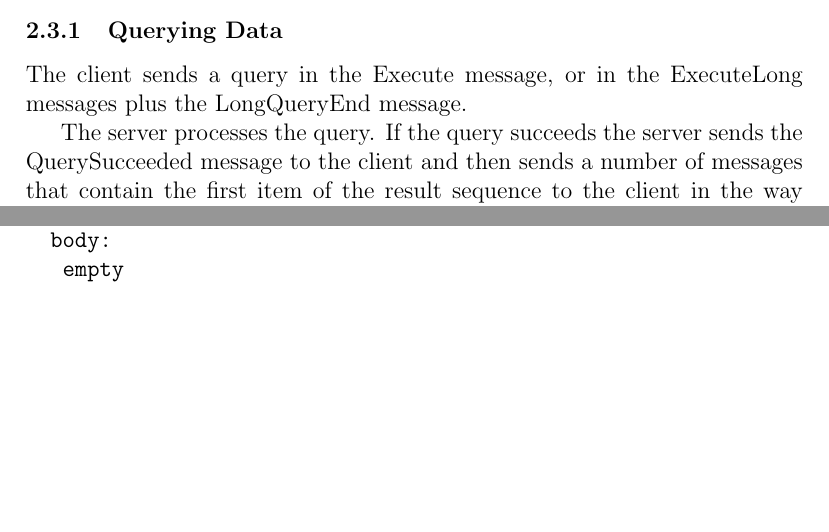
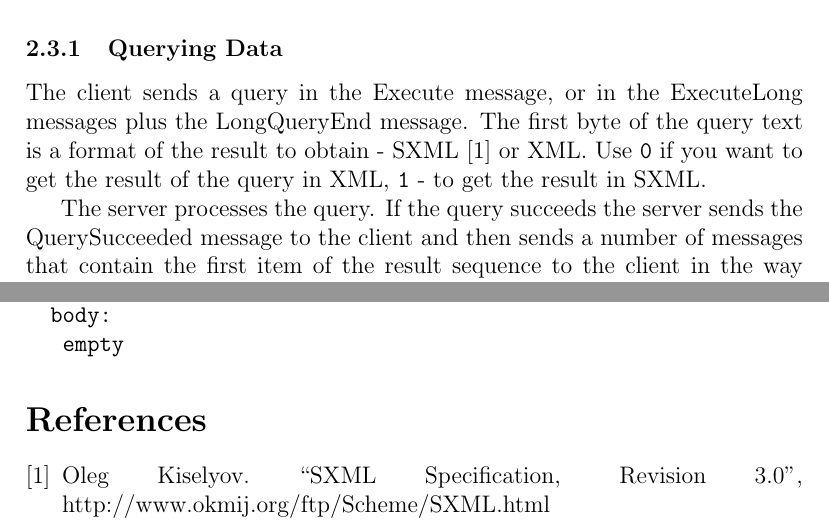
Before and after one commit to sedna/sedna, a LaTeX document (doc/ProgGuide/ClientServerProtocol/ClientServerProtocol.tex): two parts of pages 4 and 14 of 14, joined at a grey line, cut so that both start at the same text, the shorter picture padded with empty space. Compiled offline with pdfLaTeX.

Commit message:
fix in documentation for client-server protocol
darcs-hash:20060911085522-ac417-df4f78ecf274df11b729a546d8f591fb5ad139b6.gz

```diff
--- a/doc/ProgGuide/ClientServerProtocol/ClientServerProtocol.tex
+++ b/doc/ProgGuide/ClientServerProtocol/ClientServerProtocol.tex
@@ -126,7 +126,7 @@ The server analyzes the query text to identify the type of the query and runs th
 
 \subsubsection{Querying Data }
 
-The client sends a query in the Execute message, or in the ExecuteLong messages plus the LongQueryEnd message.
+The client sends a query in the Execute message, or in the ExecuteLong messages plus the LongQueryEnd message. The first byte of the query text is a format of the result to obtain - SXML \cite{paper:sxml} or XML. Use \verb!0! if you want to get the result of the query in XML, \verb!1! - to get the result in SXML.
 
 The server processes the query. If the query succeeds the server sends the QuerySucceeded message to the client and then sends a number of messages that contain the first item of the result sequence to the client in the way described below.
 
@@ -604,4 +604,12 @@ TransactionRollbackBeforeClose (S).
    empty
 \end{verbatim}
 
+\begin{thebibliography}{1}
+
+\bibitem{paper:sxml}
+Oleg Kiselyov.
+``SXML Specification, Revision 3.0'',
+http://www.okmij.org/ftp/Scheme/SXML.html
+\end{thebibliography}
+
 \end{document}
```
Also changed, not shown: doc/ProgGuide/ClientServerProtocol/ClientServerProtocol.tex (4 more changed lines).
